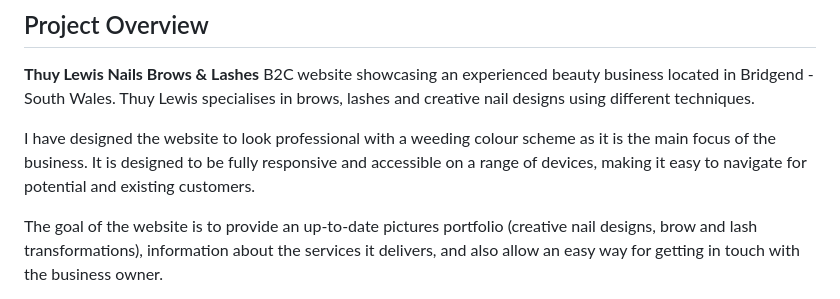
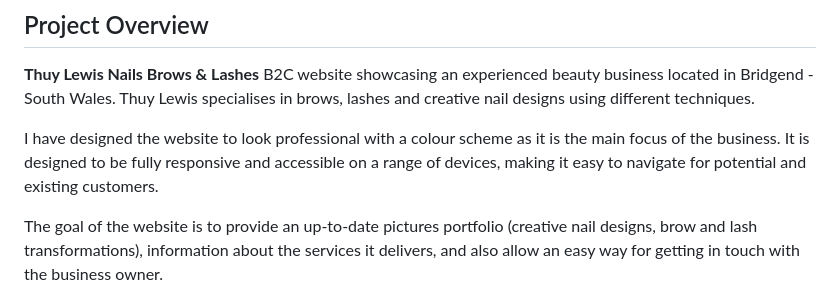
Before and after one commit to STRAN90/ThuyLewisNailsBrowsAndLashes, a Markdown page: README.md, the part around the change. Drawn GitHub-style.

Commit message:
rewording project overview

```diff
--- a/README.md
+++ b/README.md
@@ -6,7 +6,7 @@
 
 **Thuy Lewis Nails Brows & Lashes**  B2C website showcasing an experienced beauty business located in Bridgend - South Wales. Thuy Lewis specialises in brows, lashes and creative nail designs using different techniques.
 
-I have designed the website to look professional with a weeding colour scheme as it is the main focus of the business. It is designed to be fully responsive and accessible on a range of devices, making it easy to navigate for potential and existing customers.
+I have designed the website to look professional with a colour scheme as it is the main focus of the business. It is designed to be fully responsive and accessible on a range of devices, making it easy to navigate for potential and existing customers.
 
 The goal of the website is to provide an up-to-date pictures portfolio (creative nail designs, brow and lash transformations), information about the services it delivers, and also allow an easy way for getting in touch with the business owner.
 
```
